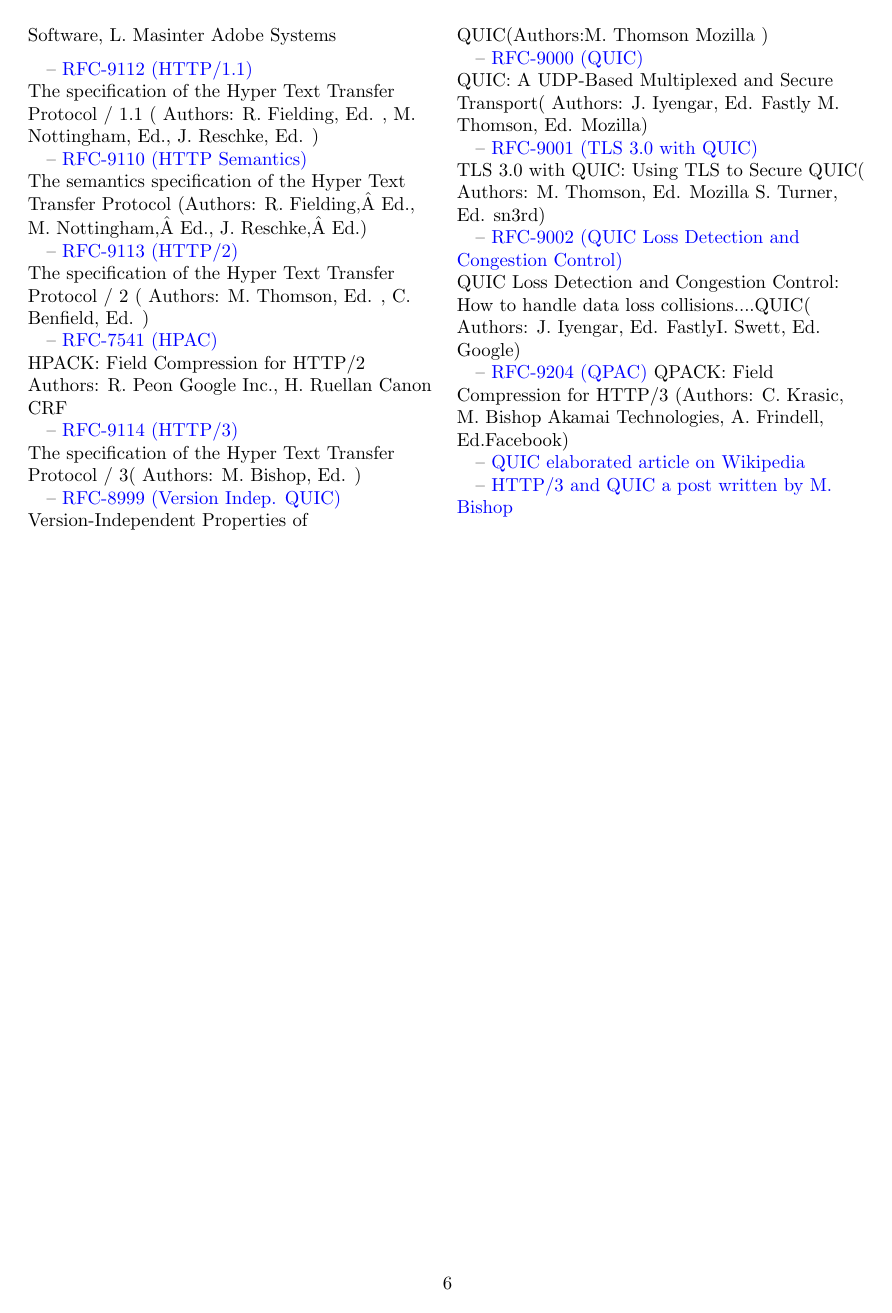
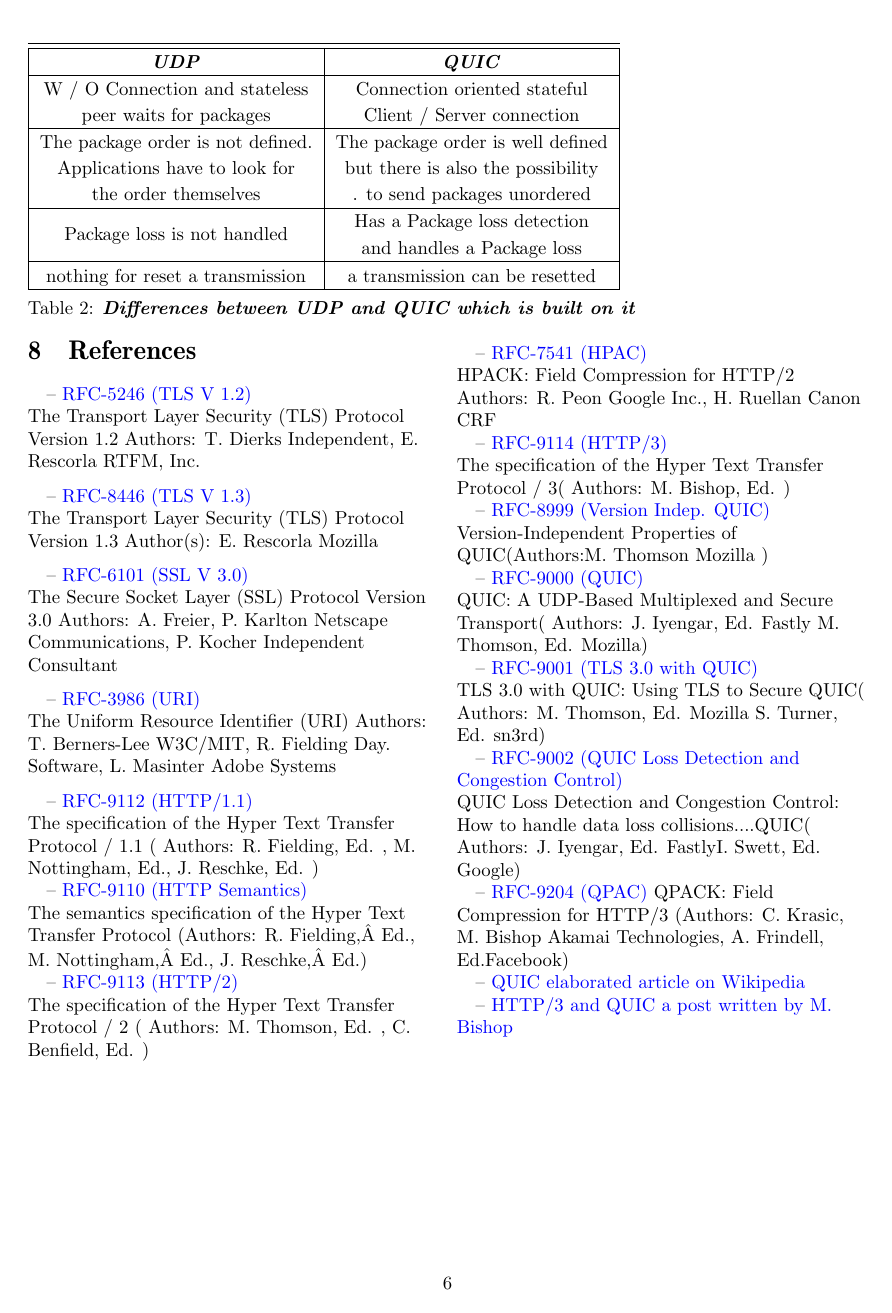
Before and after one commit to hglabplh-tech/S48_HTTP-HTTPS-SSL-Plain-Socket-Library, a LaTeX document (docs/FromTheoryToImplHTTP_F_S48.tex): page 6 of 6. Compiled offline with pdfLaTeX.

Commit message:
added more

```diff
--- a/docs/FromTheoryToImplHTTP_F_S48.tex
+++ b/docs/FromTheoryToImplHTTP_F_S48.tex
@@ -60,7 +60,9 @@
 \newcommand{\rubric}[1]{\subsection*{~\hfill {\it #1} \hfill ~}}
 \newcommand{\abbrhighcol}[1]{\textbf{\textit{#1}}}
 \newcommand{\titlereference}[1]{\textsl{#1}}
-% end of "some commands"
+\newcommand{\specialcell}[2][c]{%
+  \begin{tabular}[#1]{@{}c@{}}#2\end{tabular}}
+ % end of "some commands"
 \title{An implementation of HTTP /HTTPS and SSL for Scheme 48 }
 \author{Harald Glab-Plhak {\textless}\href{mailto:hglabplhak@icloud.com}{hglabplhak@icloud.com}{\textgreater}}
 \date{\today{}}
@@ -280,3 +292,24 @@ Table 1: \abbrhighcol{TCP vs. UDP}
+\newline
+\newline
+\begin{tabular}{|c|c|}
+\hline
+\hline
+\abbrhighcol{UDP} & \abbrhighcol{QUIC} \\
+\hline
+\specialcell{W / O Connection and stateless \\ peer waits for packages} & \specialcell{Connection  oriented stateful \\ Client / Server connection}\\
+ \hline
+ \specialcell{The package order is not defined. \\ Applications have to look for \\ the order themselves}   & \specialcell{The package order is well defined \\ but there is also the possibility\\. to send packages unordered}   \\
+ \hline
+ \specialcell{Package loss is not handled}  & \specialcell{Has a Package loss detection \\ and handles a Package loss} \\
+ \hline
+\specialcell{nothing for reset a transmission} & \specialcell{a transmission can be resetted} \\
+ \hline
+ \end{tabular}
+ \newline
+ \newline
+ Table 2: \abbrhighcol{Differences between UDP and QUIC which is built on it}
+\label{tab:DivUDP_QUIC}
+\end{flushleft}
 \begin{multicols}{2}
 \section{References}
 \label{sec:references}
```
Also changed, not shown: docs/FromTheoryToImplHTTP_F_S48.pdf, docs/FromTheoryToImplHTTP_F_S48.tex (22 more changed lines), 3 other files.
